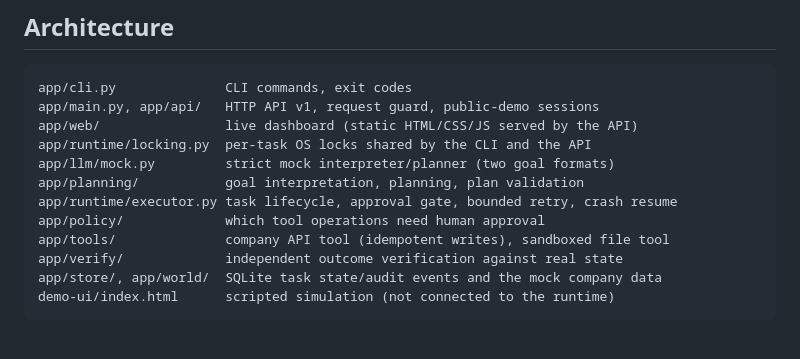
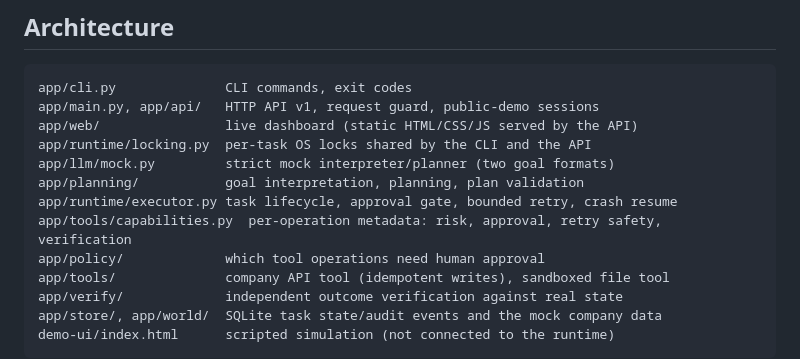
Before and after one commit to nawalkumar/autonomous-ai-employee-runtime, a Markdown page: CONTRIBUTING.md, the part around the change. GitHub-like rendering; blank space fills up the shorter version.

```diff
--- a/CONTRIBUTING.md
+++ b/CONTRIBUTING.md
@@ -29,6 +29,7 @@ app/runtime/locking.py  per-task OS locks shared by the CLI and the API
 app/llm/mock.py         strict mock interpreter/planner (two goal formats)
 app/planning/           goal interpretation, planning, plan validation
 app/runtime/executor.py task lifecycle, approval gate, bounded retry, crash resume
+app/tools/capabilities.py  per-operation metadata: risk, approval, retry safety, verification
 app/policy/             which tool operations need human approval
 app/tools/              company API tool (idempotent writes), sandboxed file tool
 app/verify/             independent outcome verification against real state
```
Also changed, not shown: README.md (+94 -7 lines).
